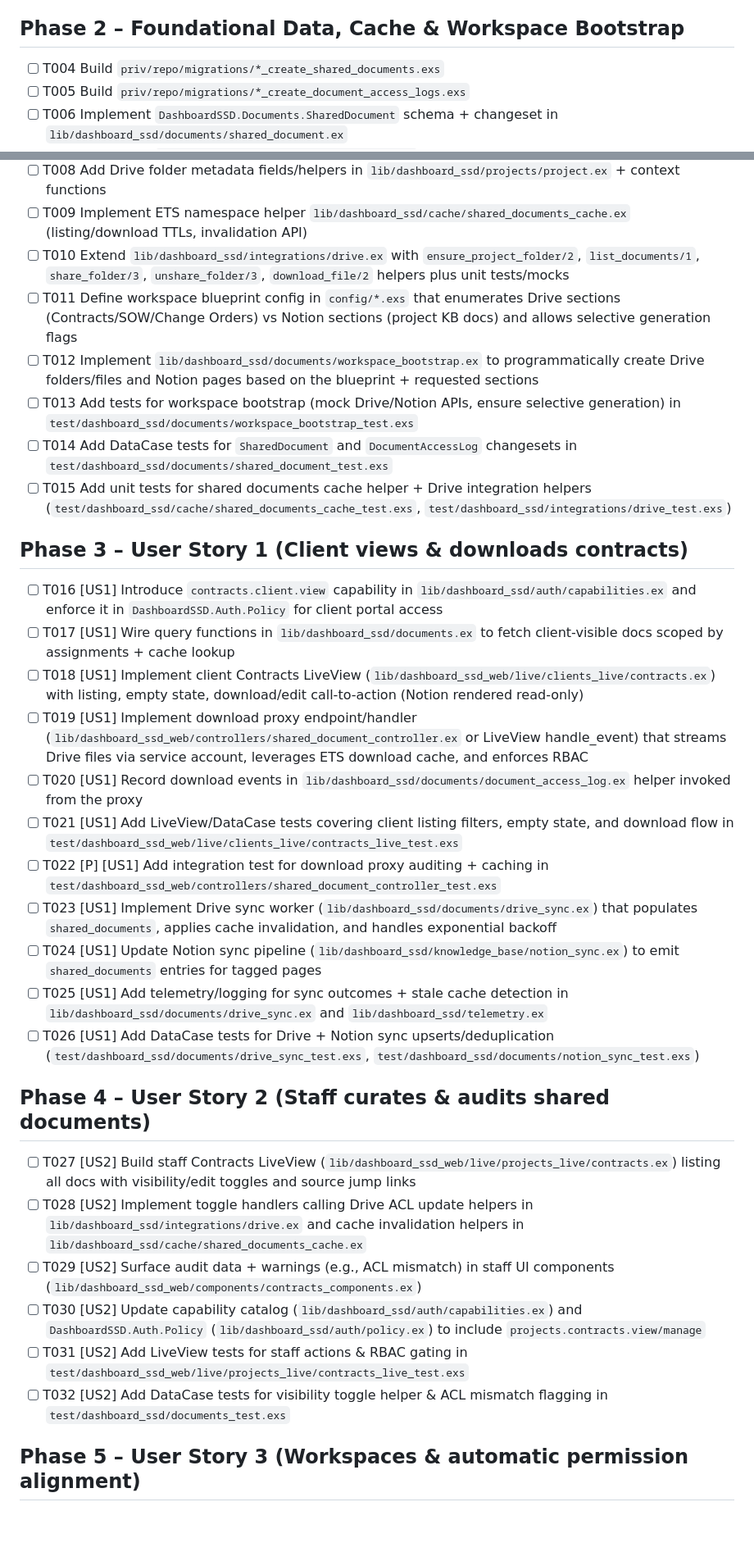
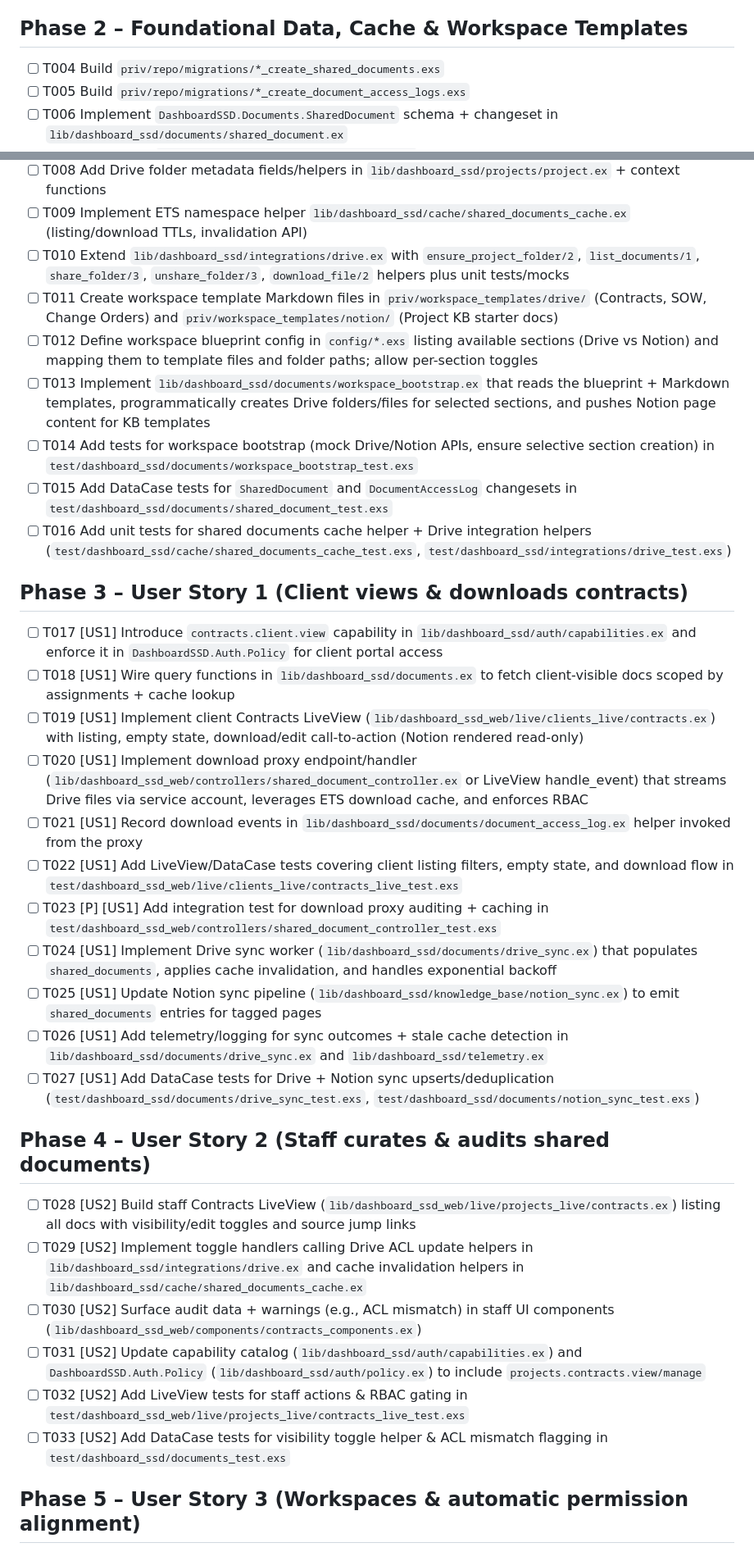
Before and after one commit to slickage/dashboard-ssd, a Markdown page: specs/007-client-facing-sow/tasks.md, 2 parts joined by grey strips. Shown: that part at 82% size. GitHub-like rendering; blank space fills up the shorter version.

Commit message:
chore: store workspace templates in repo

```diff
--- a/specs/007-client-facing-sow/tasks.md
+++ b/specs/007-client-facing-sow/tasks.md
@@ -16,7 +16,7 @@ Parallel opportunities noted per task with `[P]`.
 - [ ] T002 Ensure Drive + Notion configuration keys are present in `config/dev.exs` and `config/test.exs` (service account JSON path, `DRIVE_ROOT_FOLDER_ID`, Notion integration token, contracts DB/page IDs) with sandbox-safe overrides
 - [ ] T003 Update `mix.exs` aliases/scripts (adding `lib/mix/tasks/shared_documents_sync.ex` if needed) so engineers/CI can trigger shared document sync jobs via `mix shared_documents.sync`
 
-## Phase 2 – Foundational Data, Cache & Workspace Bootstrap
+## Phase 2 – Foundational Data, Cache & Workspace Templates
 
 - [ ] T004 Build `priv/repo/migrations/*_create_shared_documents.exs`
 - [ ] T005 Build `priv/repo/migrations/*_create_document_access_logs.exs`
@@ -25,34 +25,35 @@ Parallel opportunities noted per task with `[P]`.
 - [ ] T008 Add Drive folder metadata fields/helpers in `lib/dashboard_ssd/projects/project.ex` + context functions
 - [ ] T009 Implement ETS namespace helper `lib/dashboard_ssd/cache/shared_documents_cache.ex` (listing/download TTLs, invalidation API)
 - [ ] T010 Extend `lib/dashboard_ssd/integrations/drive.ex` with `ensure_project_folder/2`, `list_documents/1`, `share_folder/3`, `unshare_folder/3`, `download_file/2` helpers plus unit tests/mocks
-- [ ] T011 Define workspace blueprint config in `config/*.exs` that enumerates Drive sections (Contracts/SOW/Change Orders) vs Notion sections (project KB docs) and allows selective generation flags
-- [ ] T012 Implement `lib/dashboard_ssd/documents/workspace_bootstrap.ex` to programmatically create Drive folders/files and Notion pages based on the blueprint + requested sections
-- [ ] T013 Add tests for workspace bootstrap (mock Drive/Notion APIs, ensure selective generation) in `test/dashboard_ssd/documents/workspace_bootstrap_test.exs`
-- [ ] T014 Add DataCase tests for `SharedDocument` and `DocumentAccessLog` changesets in `test/dashboard_ssd/documents/shared_document_test.exs`
-- [ ] T015 Add unit tests for shared documents cache helper + Drive integration helpers (`test/dashboard_ssd/cache/shared_documents_cache_test.exs`, `test/dashboard_ssd/integrations/drive_test.exs`)
+- [ ] T011 Create workspace template Markdown files in `priv/workspace_templates/drive/` (Contracts, SOW, Change Orders) and `priv/workspace_templates/notion/` (Project KB starter docs)
+- [ ] T012 Define workspace blueprint config in `config/*.exs` listing available sections (Drive vs Notion) and mapping them to template files and folder paths; allow per-section toggles
+- [ ] T013 Implement `lib/dashboard_ssd/documents/workspace_bootstrap.ex` that reads the blueprint + Markdown templates, programmatically creates Drive folders/files for selected sections, and pushes Notion page content for KB templates
+- [ ] T014 Add tests for workspace bootstrap (mock Drive/Notion APIs, ensure selective section creation) in `test/dashboard_ssd/documents/workspace_bootstrap_test.exs`
+- [ ] T015 Add DataCase tests for `SharedDocument` and `DocumentAccessLog` changesets in `test/dashboard_ssd/documents/shared_document_test.exs`
+- [ ] T016 Add unit tests for shared documents cache helper + Drive integration helpers (`test/dashboard_ssd/cache/shared_documents_cache_test.exs`, `test/dashboard_ssd/integrations/drive_test.exs`)
 
 ## Phase 3 – User Story 1 (Client views & downloads contracts)
 
-- [ ] T016 [US1] Introduce `contracts.client.view` capability in `lib/dashboard_ssd/auth/capabilities.ex` and enforce it in `DashboardSSD.Auth.Policy` for client portal access
-- [ ] T017 [US1] Wire query functions in `lib/dashboard_ssd/documents.ex` to fetch client-visible docs scoped by assignments + cache lookup
-- [ ] T018 [US1] Implement client Contracts LiveView (`lib/dashboard_ssd_web/live/clients_live/contracts.ex`) with listing, empty state, download/edit call-to-action (Notion rendered read-only)
-- [ ] T019 [US1] Implement download proxy endpoint/handler (`lib/dashboard_ssd_web/controllers/shared_document_controller.ex` or LiveView handle_event) that streams Drive files via service account, leverages ETS download cache, and enforces RBAC
-- [ ] T020 [US1] Record download events in `lib/dashboard_ssd/documents/document_access_log.ex` helper invoked from the proxy
-- [ ] T021 [US1] Add LiveView/DataCase tests covering client listing filters, empty state, and download flow in `test/dashboard_ssd_web/live/clients_live/contracts_live_test.exs`
-- [ ] T022 [P] [US1] Add integration test for download proxy auditing + caching in `test/dashboard_ssd_web/controllers/shared_document_controller_test.exs`
-- [ ] T023 [US1] Implement Drive sync worker (`lib/dashboard_ssd/documents/drive_sync.ex`) that populates `shared_documents`, applies cache invalidation, and handles exponential backoff
-- [ ] T024 [US1] Update Notion sync pipeline (`lib/dashboard_ssd/knowledge_base/notion_sync.ex`) to emit `shared_documents` entries for tagged pages
-- [ ] T025 [US1] Add telemetry/logging for sync outcomes + stale cache detection in `lib/dashboard_ssd/documents/drive_sync.ex` and `lib/dashboard_ssd/telemetry.ex`
-- [ ] T026 [US1] Add DataCase tests for Drive + Notion sync upserts/deduplication (`test/dashboard_ssd/documents/drive_sync_test.exs`, `test/dashboard_ssd/documents/notion_sync_test.exs`)
+- [ ] T017 [US1] Introduce `contracts.client.view` capability in `lib/dashboard_ssd/auth/capabilities.ex` and enforce it in `DashboardSSD.Auth.Policy` for client portal access
+- [ ] T018 [US1] Wire query functions in `lib/dashboard_ssd/documents.ex` to fetch client-visible docs scoped by assignments + cache lookup
+- [ ] T019 [US1] Implement client Contracts LiveView (`lib/dashboard_ssd_web/live/clients_live/contracts.ex`) with listing, empty state, download/edit call-to-action (Notion rendered read-only)
+- [ ] T020 [US1] Implement download proxy endpoint/handler (`lib/dashboard_ssd_web/controllers/shared_document_controller.ex` or LiveView handle_event) that streams Drive files via service account, leverages ETS download cache, and enforces RBAC
+- [ ] T021 [US1] Record download events in `lib/dashboard_ssd/documents/document_access_log.ex` helper invoked from the proxy
+- [ ] T022 [US1] Add LiveView/DataCase tests covering client listing filters, empty state, and download flow in `test/dashboard_ssd_web/live/clients_live/contracts_live_test.exs`
+- [ ] T023 [P] [US1] Add integration test for download proxy auditing + caching in `test/dashboard_ssd_web/controllers/shared_document_controller_test.exs`
+- [ ] T024 [US1] Implement Drive sync worker (`lib/dashboard_ssd/documents/drive_sync.ex`) that populates `shared_documents`, applies cache invalidation, and handles exponential backoff
+- [ ] T025 [US1] Update Notion sync pipeline (`lib/dashboard_ssd/knowledge_base/notion_sync.ex`) to emit `shared_documents` entries for tagged pages
+- [ ] T026 [US1] Add telemetry/logging for sync outcomes + stale cache detection in `lib/dashboard_ssd/documents/drive_sync.ex` and `lib/dashboard_ssd/telemetry.ex`
+- [ ] T027 [US1] Add DataCase tests for Drive + Notion sync upserts/deduplication (`test/dashboard_ssd/documents/drive_sync_test.exs`, `test/dashboard_ssd/documents/notion_sync_test.exs`)
 
 ## Phase 4 – User Story 2 (Staff curates & audits shared documents)
 
-- [ ] T027 [US2] Build staff Contracts LiveView (`lib/dashboard_ssd_web/live/projects_live/contracts.ex`) listing all docs with visibility/edit toggles and source jump links
-- [ ] T028 [US2] Implement toggle handlers calling Drive ACL update helpers in `lib/dashboard_ssd/integrations/drive.ex` and cache invalidation helpers in `lib/dashboard_ssd/cache/shared_documents_cache.ex`
-- [ ] T029 [US2] Surface audit data + warnings (e.g., ACL mismatch) in staff UI components (`lib/dashboard_ssd_web/components/contracts_components.ex`)
-- [ ] T030 [US2] Update capability catalog (`lib/dashboard_ssd/auth/capabilities.ex`) and `DashboardSSD.Auth.Policy` (`lib/dashboard_ssd/auth/policy.ex`) to include `projects.contracts.view/manage`
-- [ ] T031 [US2] Add LiveView tests for staff actions & RBAC gating in `test/dashboard_ssd_web/live/projects_live/contracts_live_test.exs`
-- [ ] T032 [US2] Add DataCase tests for visibility toggle helper & ACL mismatch flagging in `test/dashboard_ssd/documents_test.exs`
+- [ ] T028 [US2] Build staff Contracts LiveView (`lib/dashboard_ssd_web/live/projects_live/contracts.ex`) listing all docs with visibility/edit toggles and source jump links
+- [ ] T029 [US2] Implement toggle handlers calling Drive ACL update helpers in `lib/dashboard_ssd/integrations/drive.ex` and cache invalidation helpers in `lib/dashboard_ssd/cache/shared_documents_cache.ex`
+- [ ] T030 [US2] Surface audit data + warnings (e.g., ACL mismatch) in staff UI components (`lib/dashboard_ssd_web/components/contracts_components.ex`)
+- [ ] T031 [US2] Update capability catalog (`lib/dashboard_ssd/auth/capabilities.ex`) and `DashboardSSD.Auth.Policy` (`lib/dashboard_ssd/auth/policy.ex`) to include `projects.contracts.view/manage`
+- [ ] T032 [US2] Add LiveView tests for staff actions & RBAC gating in `test/dashboard_ssd_web/live/projects_live/contracts_live_test.exs`
+- [ ] T033 [US2] Add DataCase tests for visibility toggle helper & ACL mismatch flagging in `test/dashboard_ssd/documents_test.exs`
 
 ## Phase 5 – User Story 3 (Workspaces & automatic permission alignment)
 
```
Also changed, not shown: other parts of specs/007-client-facing-sow/tasks.md (+14 -14 lines).
